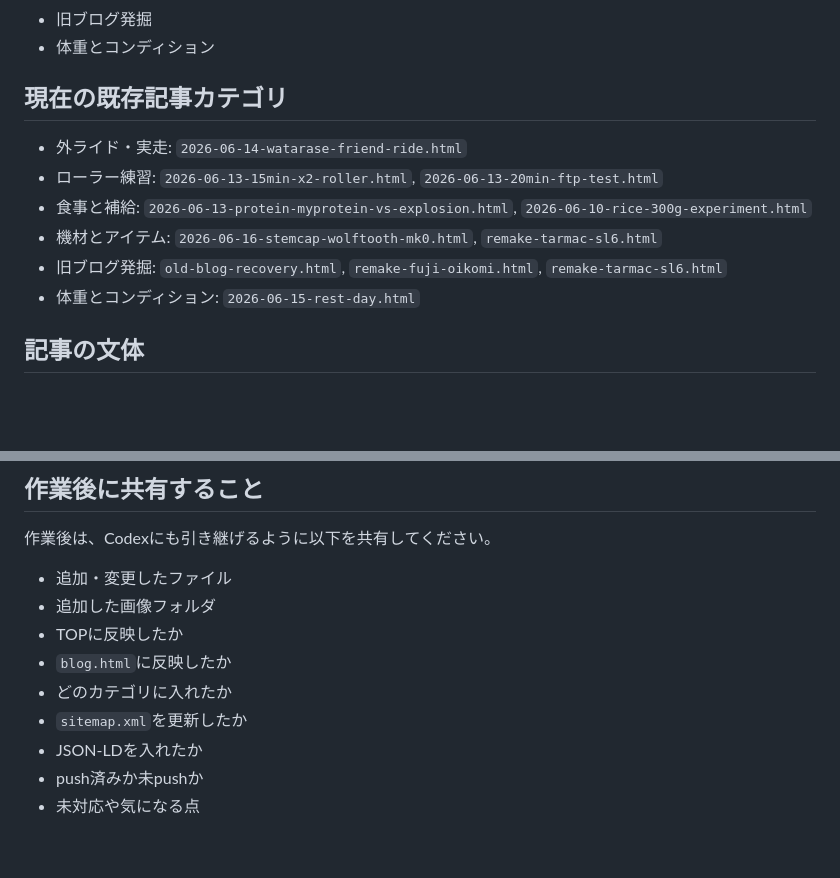
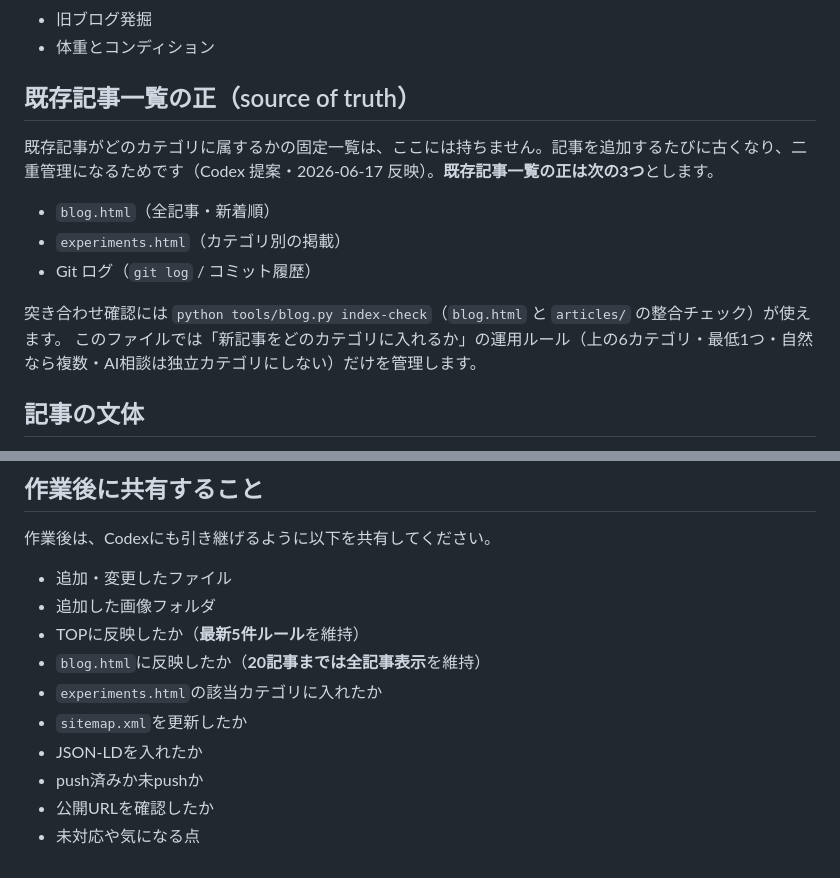
Before and after one commit to dibainnbasuta-rgb/fuji-hill-ai-blog, a Markdown page: CLAUDE_HANDOFF.md, 2 parts joined by grey strips. Drawn GitHub-style; blank space fills up the shorter version.

Commit message:
docs: CLAUDE_HANDOFF.md を Codex 提案に沿って更新
- 既存記事カテゴリの固定一覧を撤去し、正は blog.html / experiments.html / Git ログに一本化
- 作業後チェックリストに experiments.html カテゴリ確認・公開URL確認を追加
- TOPの最新5件ルール・20記事まで全記事表示ルールを明記

Co-Authored-By: Claude Sonnet 4.6 <noreply@anthropic.com>

```diff
--- a/CLAUDE_HANDOFF.md
+++ b/CLAUDE_HANDOFF.md
@@ -51,14 +51,16 @@ AI相談ログは独立カテゴリではなく、記事内の「AI相談メモ
 - 旧ブログ発掘
 - 体重とコンディション
 
-## 現在の既存記事カテゴリ
+## 既存記事一覧の正（source of truth）
 
-- 外ライド・実走: `2026-06-14-watarase-friend-ride.html`
-- ローラー練習: `2026-06-13-15min-x2-roller.html`, `2026-06-13-20min-ftp-test.html`
-- 食事と補給: `2026-06-13-protein-myprotein-vs-explosion.html`, `2026-06-10-rice-300g-experiment.html`
-- 機材とアイテム: `2026-06-16-stemcap-wolftooth-mk0.html`, `remake-tarmac-sl6.html`
-- 旧ブログ発掘: `old-blog-recovery.html`, `remake-fuji-oikomi.html`, `remake-tarmac-sl6.html`
-- 体重とコンディション: `2026-06-15-rest-day.html`
+既存記事がどのカテゴリに属するかの固定一覧は、ここには持ちません。記事を追加するたびに古くなり、二重管理になるためです（Codex 提案・2026-06-17 反映）。**既存記事一覧の正は次の3つ**とします。
+
+- `blog.html`（全記事・新着順）
+- `experiments.html`（カテゴリ別の掲載）
+- Git ログ（`git log` / コミット履歴）
+
+突き合わせ確認には `python tools/blog.py index-check`（`blog.html` と `articles/` の整合チェック）が使えます。
+このファイルでは「新記事をどのカテゴリに入れるか」の運用ルール（上の6カテゴリ・最低1つ・自然なら複数・AI相談は独立カテゴリにしない）だけを管理します。
 
 ## 記事の文体
 
@@ -96,10 +98,11 @@ AI相談ログは独立カテゴリではなく、記事内の「AI相談メモ
 
 - 追加・変更したファイル
 - 追加した画像フォルダ
-- TOPに反映したか
-- `blog.html`に反映したか
-- どのカテゴリに入れたか
+- TOPに反映したか（**最新5件ルール**を維持）
+- `blog.html`に反映したか（**20記事までは全記事表示**を維持）
+- `experiments.html`の該当カテゴリに入れたか
 - `sitemap.xml`を更新したか
 - JSON-LDを入れたか
 - push済みか未pushか
+- 公開URLを確認したか
 - 未対応や気になる点
```
Also changed, not shown: other parts of CLAUDE_HANDOFF.md (+1 -1 lines).
